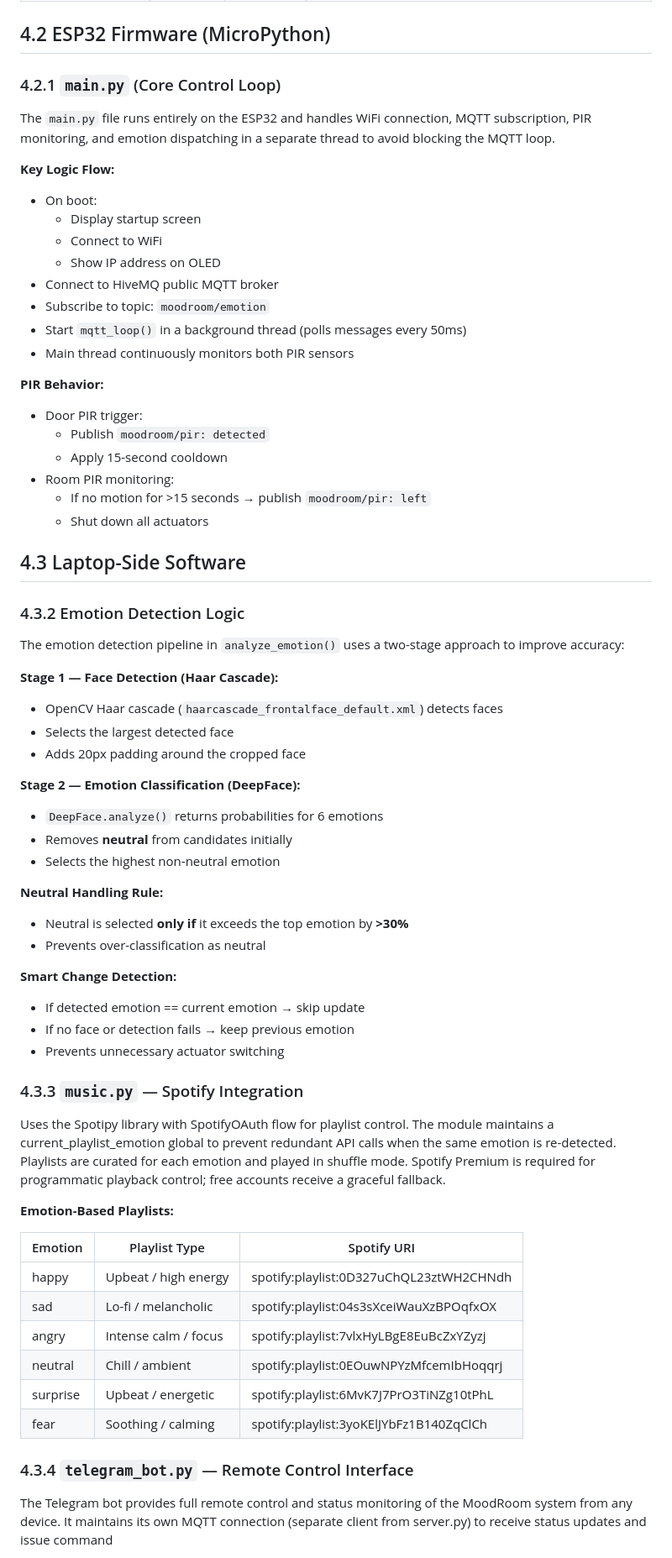
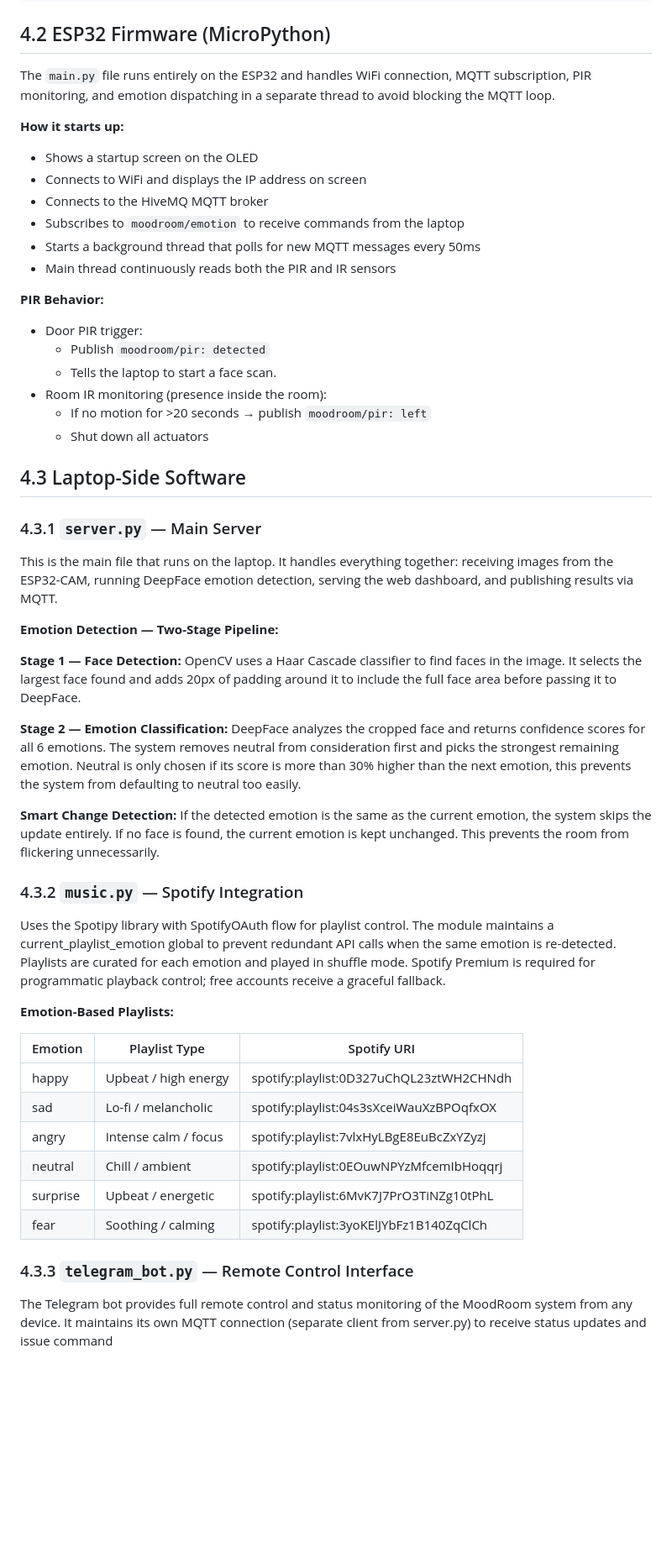
Before and after one commit to ManithSoun/IoT-003-Group7-Aupp-2026, a Markdown page: mood-room/README.md, the part around one of its changes. Shown at 84% size. Rendered like a GitHub page; blank space fills up the shorter version.

```diff
--- a/mood-room/README.md
+++ b/mood-room/README.md
@@ -130,69 +131,51 @@ The codebase is divided into two main subsystems:
 
 ## 4.2 ESP32 Firmware (MicroPython)
 
-### 4.2.1 `main.py` (Core Control Loop)
-
 The `main.py` file runs entirely on the ESP32 and handles WiFi connection, MQTT subscription, PIR monitoring, and emotion dispatching in a separate thread to avoid blocking the MQTT loop.
 
-**Key Logic Flow:**
+**How it starts up:**
 
-- On boot:
-  - Display startup screen
-  - Connect to WiFi
-  - Show IP address on OLED
-- Connect to HiveMQ public MQTT broker
-- Subscribe to topic: `moodroom/emotion`
-- Start `mqtt_loop()` in a background thread (polls messages every 50ms)
-- Main thread continuously monitors both PIR sensors
+- Shows a startup screen on the OLED
+- Connects to WiFi and displays the IP address on screen
+- Connects to the HiveMQ MQTT broker
+- Subscribes to `moodroom/emotion` to receive commands from the laptop
+- Starts a background thread that polls for new MQTT messages every 50ms
+- Main thread continuously reads both the PIR and IR sensors
 
 **PIR Behavior:**
 
 - Door PIR trigger:
   - Publish `moodroom/pir: detected`
-  - Apply 15-second cooldown
-- Room PIR monitoring:
-  - If no motion for >15 seconds → publish `moodroom/pir: left`
+  - Tells the laptop to start a face scan.
+- Room IR monitoring (presence inside the room):
+  - If no motion for >20 seconds → publish `moodroom/pir: left`
   - Shut down all actuators
-
 
 ## 4.3 Laptop-Side Software
 
-### 4.3.2 Emotion Detection Logic
+### 4.3.1 `server.py` — Main Server
 
-The emotion detection pipeline in `analyze_emotion()` uses a two-stage approach to improve accuracy:
+This is the main file that runs on the laptop. It handles everything together: receiving images from the ESP32-CAM, running DeepFace emotion detection, serving the web dashboard, and publishing results via MQTT.
 
-**Stage 1 — Face Detection (Haar Cascade):**
+**Emotion Detection — Two-Stage Pipeline:**
 
-- OpenCV Haar cascade (`haarcascade_frontalface_default.xml`) detects faces
-- Selects the largest detected face
-- Adds 20px padding around the cropped face
+**Stage 1 — Face Detection:**
+OpenCV uses a Haar Cascade classifier to find faces in the image. It selects the largest face found and adds 20px of padding around it to include the full face area before passing it to DeepFace.
 
-**Stage 2 — Emotion Classification (DeepFace):**
-
-- `DeepFace.analyze()` returns probabilities for 6 emotions
-- Removes **neutral** from candidates initially
-- Selects the highest non-neutral emotion
-
-**Neutral Handling Rule:**
-
-- Neutral is selected **only if** it exceeds the top emotion by **>30%**
-- Prevents over-classification as neutral
+**Stage 2 — Emotion Classification:**
+DeepFace analyzes the cropped face and returns confidence scores for all 6 emotions. The system removes neutral from consideration first and picks the strongest remaining emotion. Neutral is only chosen if its score is more than 30% higher than the next emotion, this prevents the system from defaulting to neutral too easily.
 
 **Smart Change Detection:**
+If the detected emotion is the same as the current emotion, the system skips the update entirely. If no face is found, the current emotion is kept unchanged. This prevents the room from flickering unnecessarily.
 
-- If detected emotion == current emotion → skip update
-- If no face or detection fails → keep previous emotion
-- Prevents unnecessary actuator switching
-
-
-### 4.3.3 `music.py` — Spotify Integration
+### 4.3.2 `music.py` — Spotify Integration
 
 Uses the Spotipy library with SpotifyOAuth flow for playlist control. The module maintains a current_playlist_emotion global to prevent redundant API calls when the same emotion is re-detected. Playlists are curated for each emotion and played in shuffle mode. Spotify Premium is required for programmatic playback control; free accounts receive a graceful fallback.
 
 **Emotion-Based Playlists:**
 
 | Emotion  | Playlist Type        | Spotify URI                             |
-|----------|---------------------|-----------------------------------------|
+| -------- | -------------------- | --------------------------------------- |
 | happy    | Upbeat / high energy | spotify:playlist:0D327uChQL23ztWH2CHNdh |
 | sad      | Lo-fi / melancholic  | spotify:playlist:04s3sXceiWauXzBPOqfxOX |
 | angry    | Intense calm / focus | spotify:playlist:7vlxHyLBgE8EuBcZxYZyzj |
@@ -200,8 +183,7 @@ Uses the Spotipy library with SpotifyOAuth flow for playlist control. The module
 | surprise | Upbeat / energetic   | spotify:playlist:6MvK7J7PrO3TiNZg10tPhL |
 | fear     | Soothing / calming   | spotify:playlist:3yoKElJYbFz1B140ZqClCh |
 
-
-### 4.3.4 `telegram_bot.py` — Remote Control Interface
+### 4.3.3 `telegram_bot.py` — Remote Control Interface
 
 The Telegram bot provides full remote control and status monitoring of the MoodRoom system from any device. It maintains its own MQTT connection (separate client from server.py) to receive status updates and issue command
 
```
Also changed, not shown: other parts of mood-room/README.md (+178 -102 lines), mood-room/assets/node-a-wiring.png (added), mood-room/assets/node-b-wiring.png (added), 1 other file.
